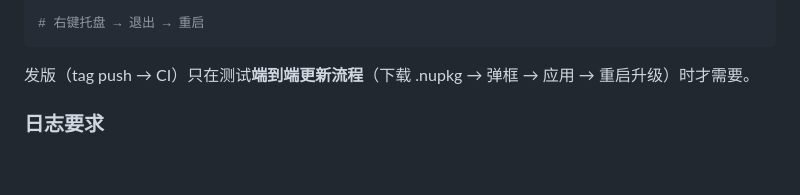
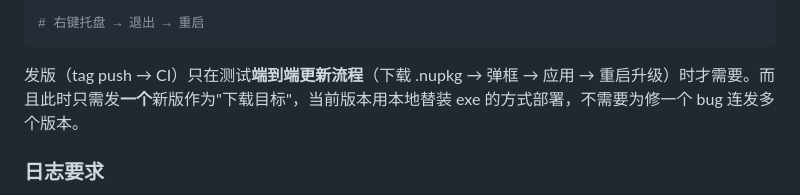
Before and after one commit to with007/loop-engineering, a Markdown page: CLAUDE.md, the part around the change. GitHub-like rendering; blank space fills up the shorter version.

Commit message:
docs: 补一句——测试更新时也只发一个版, 本地替装测 exe
Co-Authored-By: Claude <noreply@anthropic.com>

````diff
--- a/CLAUDE.md
+++ b/CLAUDE.md
@@ -146,7 +146,7 @@ cp target/release/loop-dashboard.exe "$LOCALAPPDATA/LoopDashboard/current/loop-d
 # 右键托盘 → 退出 → 重启
 ```
 
-发版（tag push → CI）只在测试**端到端更新流程**（下载 .nupkg → 弹框 → 应用 → 重启升级）时才需要。
+发版（tag push → CI）只在测试**端到端更新流程**（下载 .nupkg → 弹框 → 应用 → 重启升级）时才需要。而且此时只需发**一个**新版作为"下载目标"，当前版本用本地替装 exe 的方式部署，不需要为修一个 bug 连发多个版本。
 
 ### 日志要求
 
````
